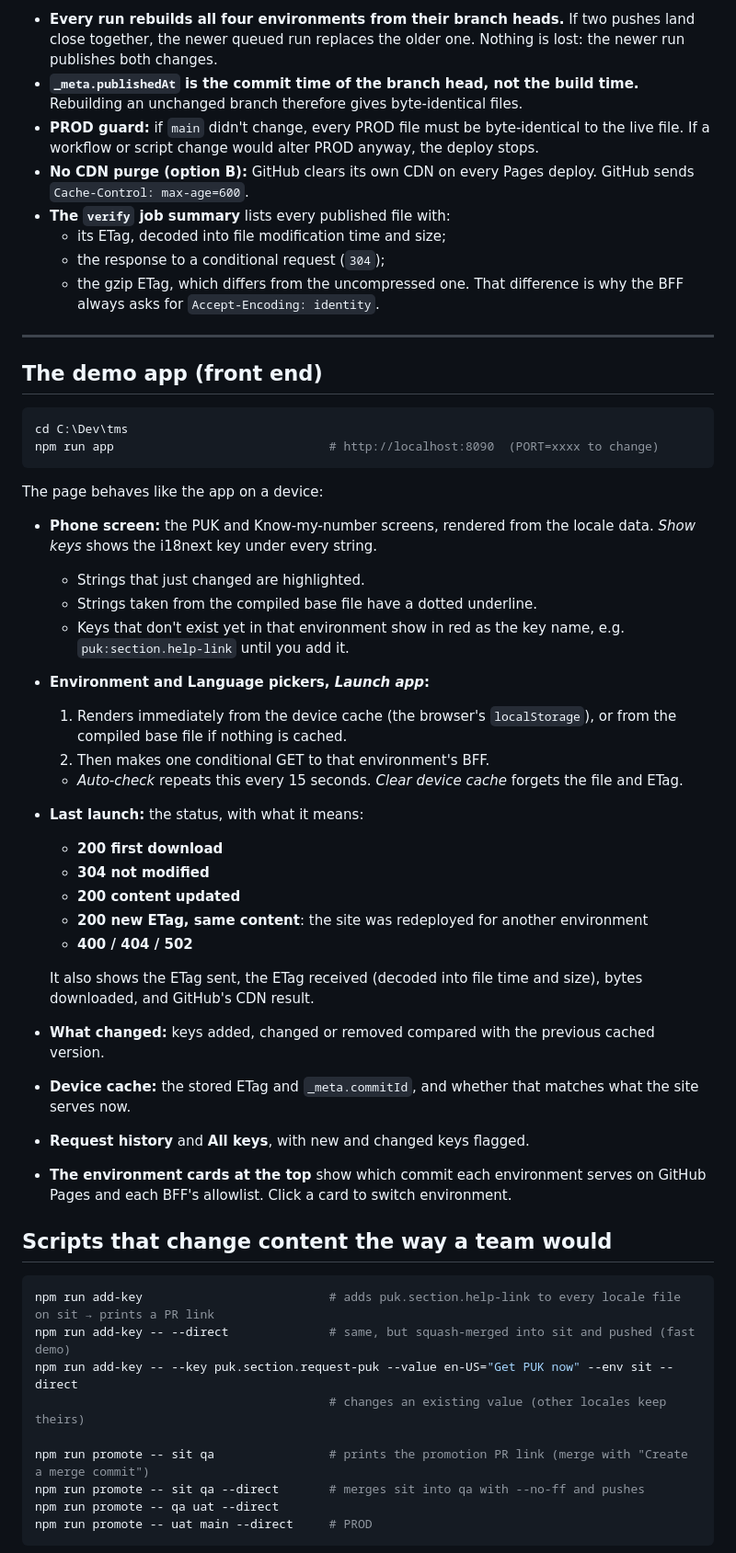
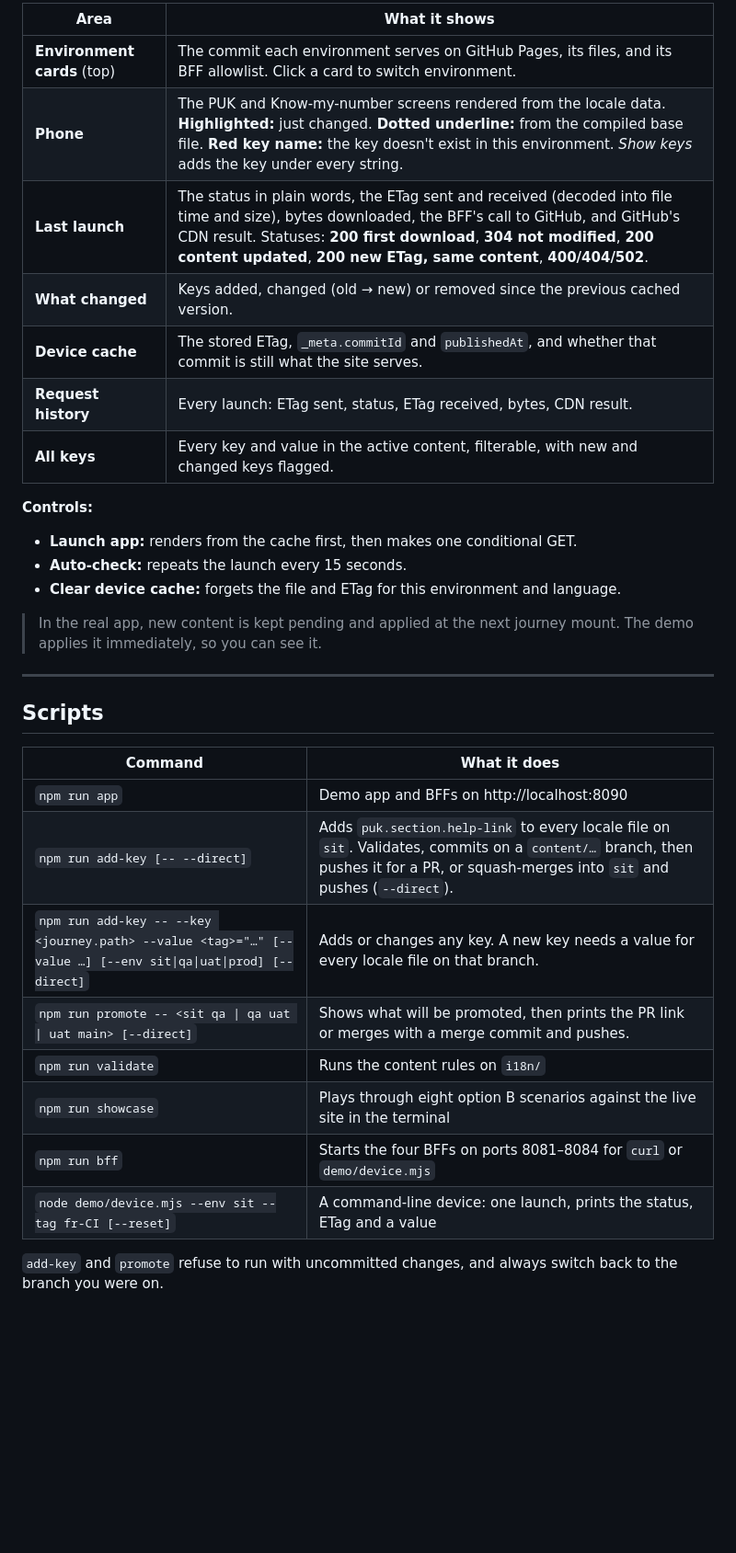
Before and after one commit to Programm3r/tms, a Markdown page: README.md, the part around one of its changes. Shown at 92% size. Drawn GitHub-style; blank space fills up the shorter version.

Commit message:
Rewrite README: what the demo shows, getting started, walkthrough
Co-Authored-By: Claude Opus 5.5 <noreply@anthropic.com>

````diff
--- a/README.md
+++ b/README.md
@@ -101,56 +141,35 @@ flowchart LR
 
-- **Every run rebuilds all four environments from their branch heads.** If two pushes land close together, the newer queued run replaces the older one. Nothing is lost: the newer run publishes both changes.
-- **`_meta.publishedAt` is the commit time of the branch head, not the build time.** Rebuilding an unchanged branch therefore gives byte-identical files.
-- **PROD guard:** if `main` didn't change, every PROD file must be byte-identical to the live file. If a workflow or script change would alter PROD anyway, the deploy stops.
-- **No CDN purge (option B):** GitHub clears its own CDN on every Pages deploy. GitHub sends `Cache-Control: max-age=600`.
-- **The `verify` job summary** lists every published file with:
-  - its ETag, decoded into file modification time and size;
-  - the response to a conditional request (`304`);
-  - the gzip ETag, which differs from the uncompressed one. That difference is why the BFF always asks for `Accept-Encoding: identity`.
+| Area | What it shows |
+|---|---|
+| **Environment cards** (top) | The commit each environment serves on GitHub Pages, its files, and its BFF allowlist. Click a card to switch environment. |
+| **Phone** | The PUK and Know-my-number screens rendered from the locale data. **Highlighted:** just changed. **Dotted underline:** from the compiled base file. **Red key name:** the key doesn't exist in this environment. *Show keys* adds the key under every string. |
+| **Last launch** | The status in plain words, the ETag sent and received (decoded into file time and size), bytes downloaded, the BFF's call to GitHub, and GitHub's CDN result. Statuses: **200 first download**, **304 not modified**, **200 content updated**, **200 new ETag, same content**, **400/404/502**. |
+| **What changed** | Keys added, changed (old → new) or removed since the previous cached version. |
+| **Device cache** | The stored ETag, `_meta.commitId` and `publishedAt`, and whether that commit is still what the site serves. |
+| **Request history** | Every launch: ETag sent, status, ETag received, bytes, CDN result. |
+| **All keys** | Every key and value in the active content, filterable, with new and changed keys flagged. |
+
+**Controls:**
+- **Launch app:** renders from the cache first, then makes one conditional GET.
+- **Auto-check:** repeats the launch every 15 seconds.
+- **Clear device cache:** forgets the file and ETag for this environment and language.
+
+> In the real app, new content is kept pending and applied at the next journey mount. The demo applies it immediately, so you can see it.
 
 ---
 
-## The demo app (front end)
+## Scripts
 
-```sh
-cd C:\Dev\tms
-npm run app                              # http://localhost:8090  (PORT=xxxx to change)
-```
+| Command | What it does |
+|---|---|
+| `npm run app` | Demo app and BFFs on http://localhost:8090 |
+| `npm run add-key [-- --direct]` | Adds `puk.section.help-link` to every locale file on `sit`. Validates, commits on a `content/…` branch, then pushes it for a PR, or squash-merges into `sit` and pushes (`--direct`). |
+| `npm run add-key -- --key <journey.path> --value <tag>="…" [--value …] [--env sit\|qa\|uat\|prod] [--direct]` | Adds or changes any key. A new key needs a value for every locale file on that branch. |
+| `npm run promote -- <sit qa \| qa uat \| uat main> [--direct]` | Shows what will be promoted, then prints the PR link or merges with a merge commit and pushes. |
+| `npm run validate` | Runs the content rules on `i18n/` |
+| `npm run showcase` | Plays through eight option B scenarios against the live site in the terminal |
+| `npm run bff` | Starts the four BFFs on ports 8081–8084 for `curl` or `demo/device.mjs` |
+| `node demo/device.mjs --env sit --tag fr-CI [--reset]` | A command-line device: one launch, prints the status, ETag and a value |
 
-The page behaves like the app on a device:
+`add-key` and `promote` refuse to run with uncommitted changes, and always switch back to the branch you were on.
 
-- **Phone screen:** the PUK and Know-my-number screens, rendered from the locale data. *Show keys* shows the i18next key under every string.
-  - Strings that just changed are highlighted.
-  - Strings taken from the compiled base file have a dotted underline.
-  - Keys that don't exist yet in that environment show in red as the key name, e.g. `puk:section.help-link` until you add it.
-- **Environment and Language pickers, *Launch app*:**
-  1. Renders immediately from the device cache (the browser's `localStorage`), or from the compiled base file if nothing is cached.
-  2. Then makes one conditional GET to that environment's BFF.
-  - *Auto-check* repeats this every 15 seconds. *Clear device cache* forgets the file and ETag.
-- **Last launch:** the status, with what it means:
-  - **200 first download**
-  - **304 not modified**
-  - **200 content updated**
-  - **200 new ETag, same content**: the site was redeployed for another environment
-  - **400 / 404 / 502**
-
-  It also shows the ETag sent, the ETag received (decoded into file time and size), bytes downloaded, and GitHub's CDN result.
-- **What changed:** keys added, changed or removed compared with the previous cached version.
-- **Device cache:** the stored ETag and `_meta.commitId`, and whether that matches what the site serves now.
-- **Request history** and **All keys**, with new and changed keys flagged.
-- **The environment cards at the top** show which commit each environment serves on GitHub Pages and each BFF's allowlist. Click a card to switch environment.
-
-## Scripts that change content the way a team would
-
-```sh
-npm run add-key                          # adds puk.section.help-link to every locale file on sit → prints a PR link
-npm run add-key -- --direct              # same, but squash-merged into sit and pushed (fast demo)
-npm run add-key -- --key puk.section.request-puk --value en-US="Get PUK now" --env sit --direct
-                                         # changes an existing value (other locales keep theirs)
-
-npm run promote -- sit qa                # prints the promotion PR link (merge with "Create a merge commit")
-npm run promote -- sit qa --direct       # merges sit into qa with --no-ff and pushes
-npm run promote -- qa uat --direct
-npm run promote -- uat main --direct     # PROD
-```
-
````
Also changed, not shown: other parts of README.md (+195 -160 lines).
